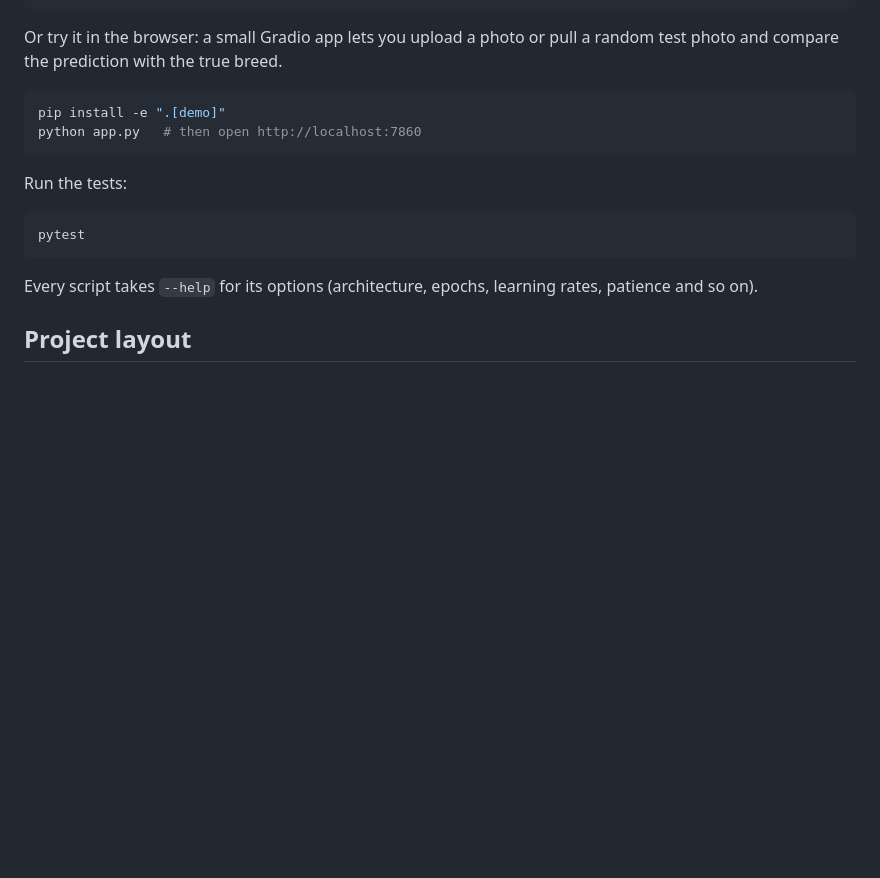
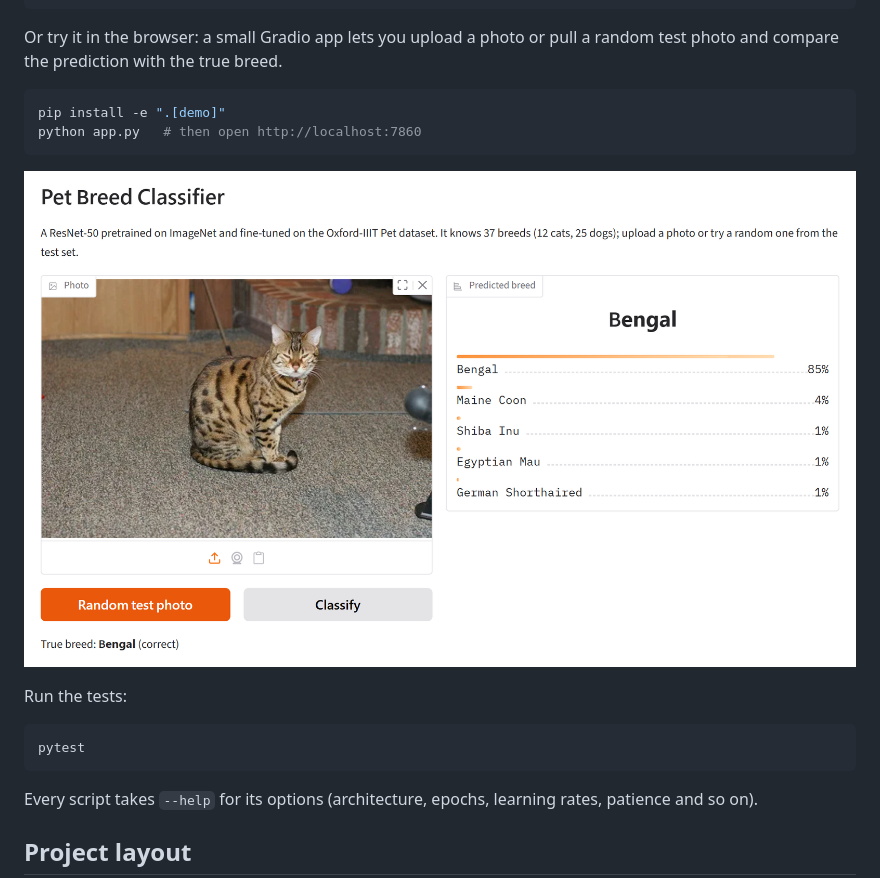
Before and after one commit to Gauhet/pet-breed-classifier, a Markdown page: README.md, the part around the change. GitHub-like rendering; pictures changed too: assets/app.png (added); blank space fills up the shorter version.

Commit message:
Add a demo screenshot

````diff
--- a/README.md
+++ b/README.md
@@ -130,6 +130,8 @@ pip install -e ".[demo]"
 python app.py   # then open http://localhost:7860
 ```
 
+![The browser demo](assets/app.png)
+
 Run the tests:
 
 ```bash
````
